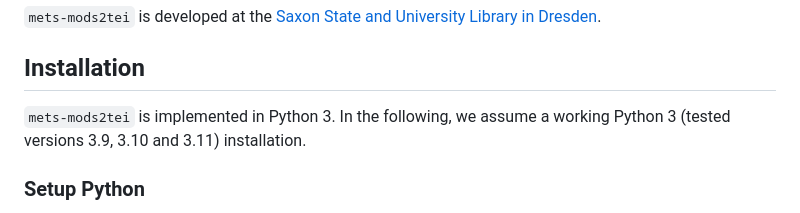
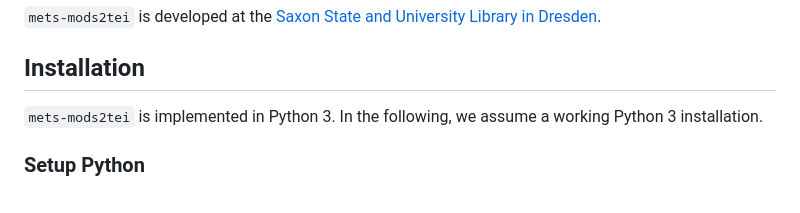
Before and after one commit to slub/mets-mods2tei, a Markdown page: README.md, the part around the change. Drawn GitHub-style.

Commit message:
fix: remove specific versions
Co-authored-by: Robert Sachunsky <38561704+bertsky@users.noreply.github.com>

```diff
--- a/README.md
+++ b/README.md
@@ -27,7 +27,7 @@ For the TEI Header, the conversion is roughly based on the [*DTA base format*](h
 
 ## Installation
 
-`mets-mods2tei` is implemented in Python 3. In the following, we assume a working Python 3 (tested versions 3.9, 3.10 and 3.11) installation.
+`mets-mods2tei` is implemented in Python 3. In the following, we assume a working Python 3 installation.
 
 ### Setup Python
 
```
